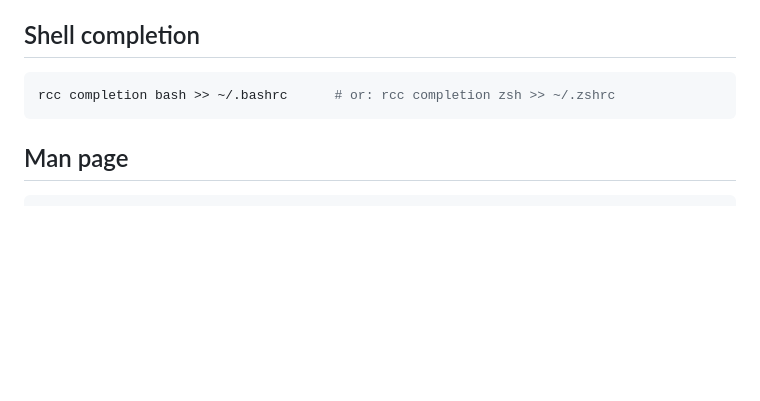
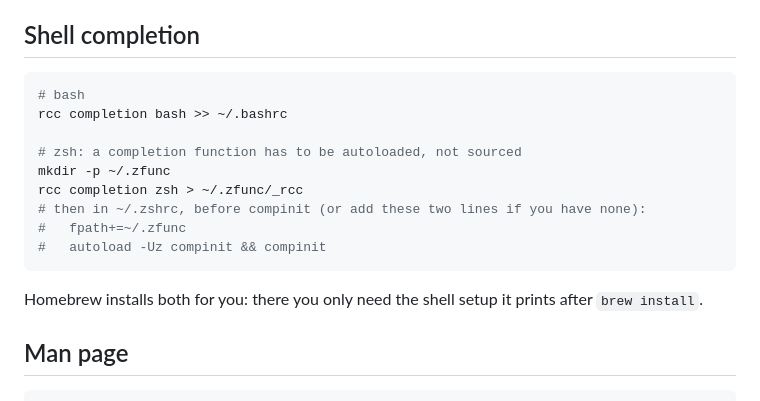
Before and after one commit to thousandflowers/Raccoon, a Markdown page: README.md, the part around the change. Rendered like a GitHub page; blank space fills up the shorter version.

Commit message:
docs: stop telling zsh users to append completion to .zshrc
`rcc completion zsh >> ~/.zshrc` runs the completion function at every shell
start: "_rcc:5: command not found: _arguments". On Homebrew it used to append
nothing because the command failed, so the completion fix would have exposed
this. Document the fpath install instead.

Co-Authored-By: Claude Opus 5.5 <noreply@anthropic.com>

````diff
--- a/README.md
+++ b/README.md
@@ -514,8 +514,19 @@ The extension ships no copy of Raccoon: it runs the `rcc` you installed, so the
 ## Shell completion
 
 ```bash
-rcc completion bash >> ~/.bashrc      # or: rcc completion zsh >> ~/.zshrc
+# bash
+rcc completion bash >> ~/.bashrc
+
+# zsh: a completion function has to be autoloaded, not sourced
+mkdir -p ~/.zfunc
+rcc completion zsh > ~/.zfunc/_rcc
+# then in ~/.zshrc, before compinit (or add these two lines if you have none):
+#   fpath+=~/.zfunc
+#   autoload -Uz compinit && compinit
 ```
+
+Homebrew installs both for you: there you only need the shell setup it prints
+after `brew install`.
 
 ## Man page
 
````
